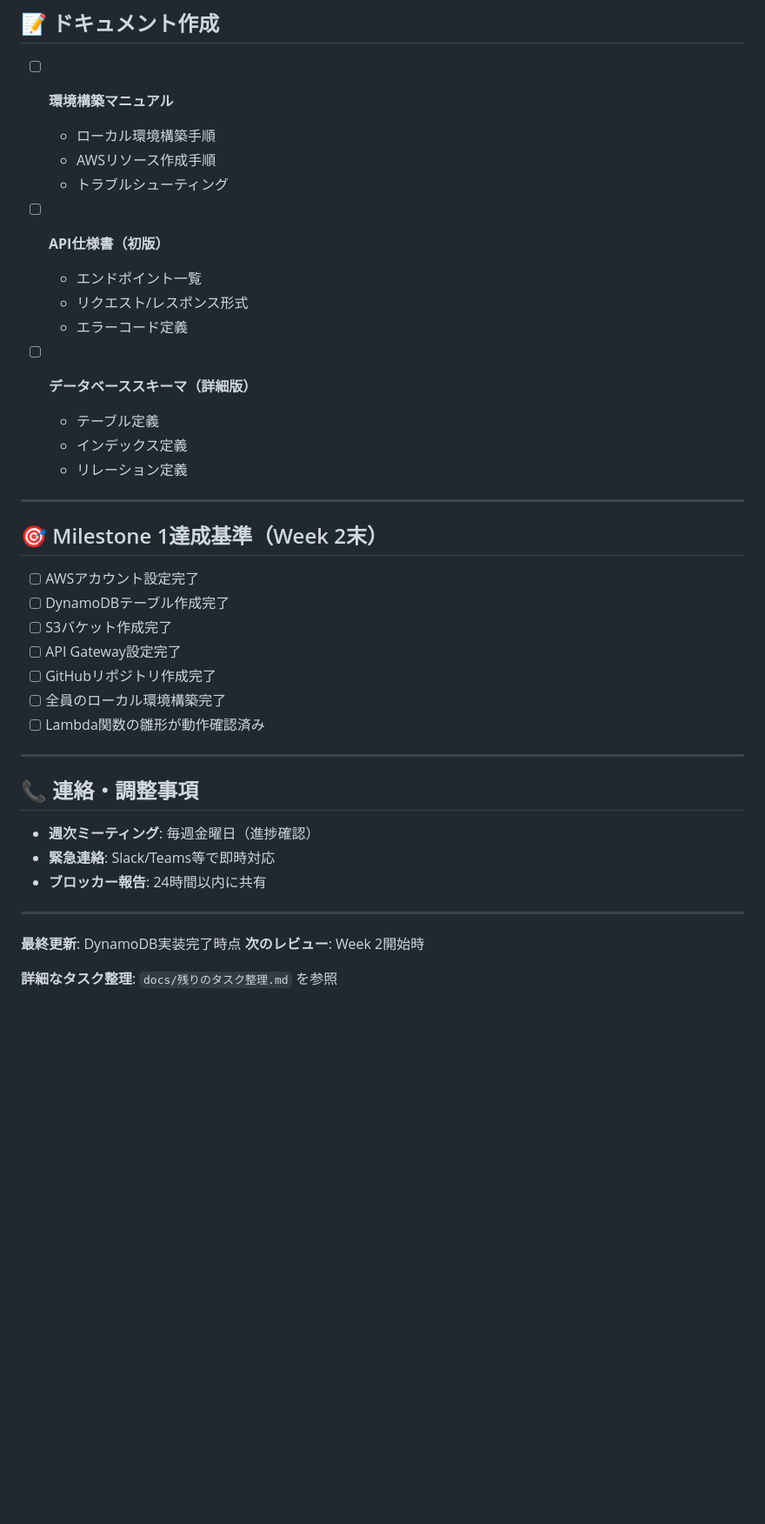
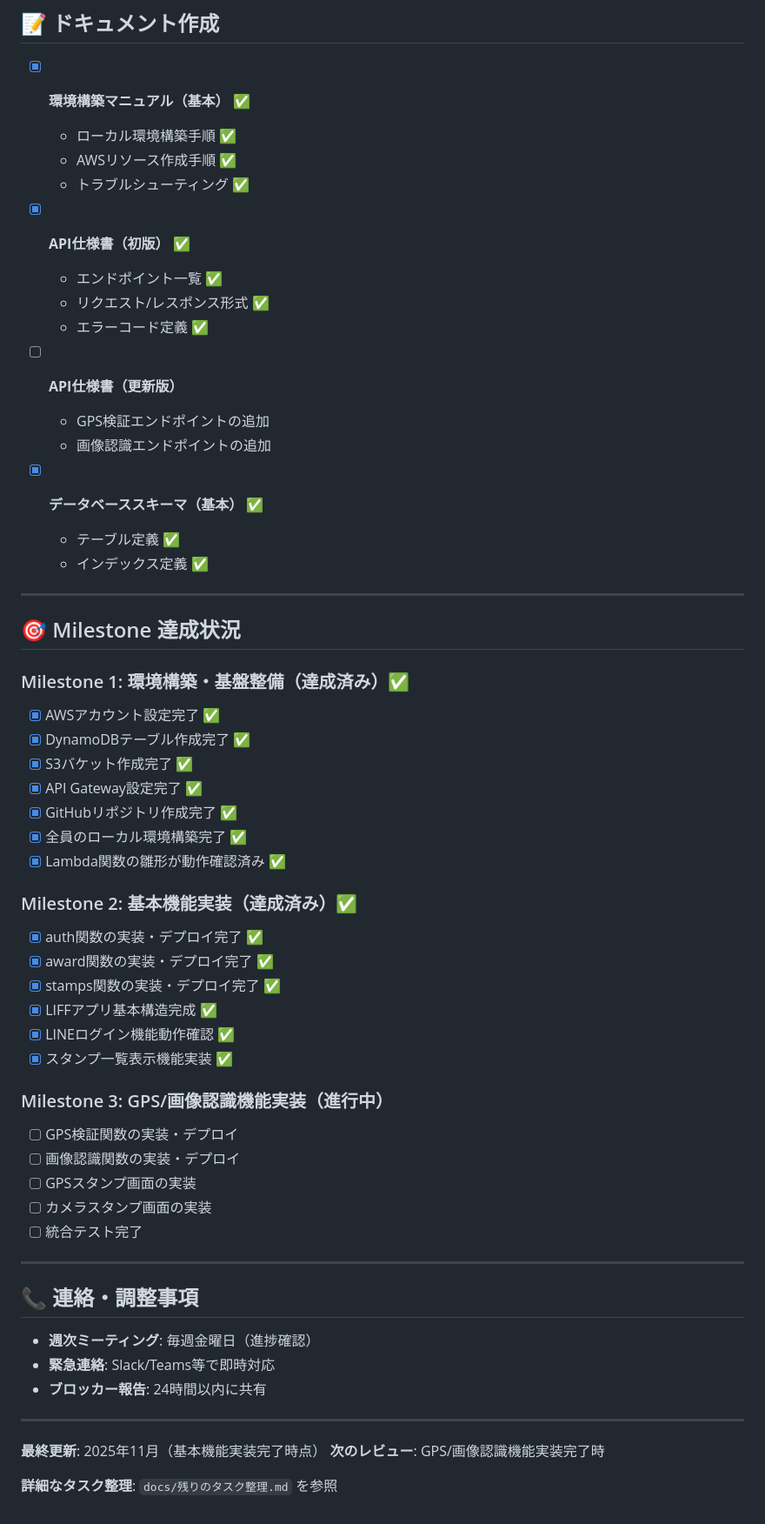
Before and after one commit to Haruhi2526/CC, a Markdown page: docs/14-次のアクション.md, the part around the change printed below. Shown: that part at 87% size. Rendered like a GitHub page; blank space fills up the shorter version.

```diff
--- a/docs/14-次のアクション.md
+++ b/docs/14-次のアクション.md
@@ -160,32 +158,51 @@
 
 ## 📝 ドキュメント作成
 
-- [ ] **環境構築マニュアル**
-  - ローカル環境構築手順
-  - AWSリソース作成手順
-  - トラブルシューティング
+- [x] **環境構築マニュアル（基本）** ✅
+  - ローカル環境構築手順 ✅
+  - AWSリソース作成手順 ✅
+  - トラブルシューティング ✅
 
-- [ ] **API仕様書（初版）**
-  - エンドポイント一覧
-  - リクエスト/レスポンス形式
-  - エラーコード定義
+- [x] **API仕様書（初版）** ✅
+  - エンドポイント一覧 ✅
+  - リクエスト/レスポンス形式 ✅
+  - エラーコード定義 ✅
 
-- [ ] **データベーススキーマ（詳細版）**
-  - テーブル定義
-  - インデックス定義
-  - リレーション定義
+- [ ] **API仕様書（更新版）**
+  - GPS検証エンドポイントの追加
+  - 画像認識エンドポイントの追加
+
+- [x] **データベーススキーマ（基本）** ✅
+  - テーブル定義 ✅
+  - インデックス定義 ✅
 
 ---
 
-## 🎯 Milestone 1達成基準（Week 2末）
+## 🎯 Milestone 達成状況
 
-- [ ] AWSアカウント設定完了
-- [ ] DynamoDBテーブル作成完了
-- [ ] S3バケット作成完了
-- [ ] API Gateway設定完了
-- [ ] GitHubリポジトリ作成完了
-- [ ] 全員のローカル環境構築完了
-- [ ] Lambda関数の雛形が動作確認済み
+### Milestone 1: 環境構築・基盤整備（達成済み）✅
+- [x] AWSアカウント設定完了 ✅
+- [x] DynamoDBテーブル作成完了 ✅
+- [x] S3バケット作成完了 ✅
+- [x] API Gateway設定完了 ✅
+- [x] GitHubリポジトリ作成完了 ✅
+- [x] 全員のローカル環境構築完了 ✅
+- [x] Lambda関数の雛形が動作確認済み ✅
+
+### Milestone 2: 基本機能実装（達成済み）✅
+- [x] auth関数の実装・デプロイ完了 ✅
+- [x] award関数の実装・デプロイ完了 ✅
+- [x] stamps関数の実装・デプロイ完了 ✅
+- [x] LIFFアプリ基本構造完成 ✅
+- [x] LINEログイン機能動作確認 ✅
+- [x] スタンプ一覧表示機能実装 ✅
+
+### Milestone 3: GPS/画像認識機能実装（進行中）
+- [ ] GPS検証関数の実装・デプロイ
+- [ ] 画像認識関数の実装・デプロイ
+- [ ] GPSスタンプ画面の実装
+- [ ] カメラスタンプ画面の実装
+- [ ] 統合テスト完了
 
 ---
 
@@ -197,7 +214,7 @@
 
 ---
 
-**最終更新**: DynamoDB実装完了時点
-**次のレビュー**: Week 2開始時
+**最終更新**: 2025年11月（基本機能実装完了時点）
+**次のレビュー**: GPS/画像認識機能実装完了時
 
 **詳細なタスク整理**: `docs/残りのタスク整理.md` を参照
```
Also changed, not shown: other parts of docs/14-次のアクション.md (+75 -77 lines), README.md (+4 -2 lines), docs/残りのタスク整理.md (+61 -38 lines).
